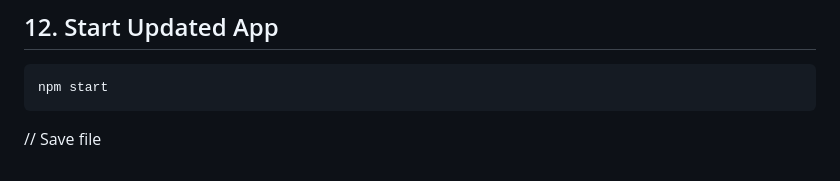
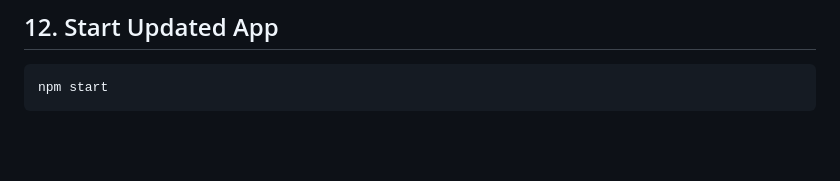
Before and after one commit to MachinistHamilton/Demo-Electron-App, a Markdown page: README.md, the part around the change. GitHub-like rendering; blank space fills up the shorter version.

Commit message:
Readme Update line spacing to read all intructions

````diff
--- a/README.md
+++ b/README.md
@@ -172,4 +172,3 @@ document.getElementById('saveBtn').addEventListener('click', async () => {
 ```sh
 npm start
 ```
-// Save file
````
